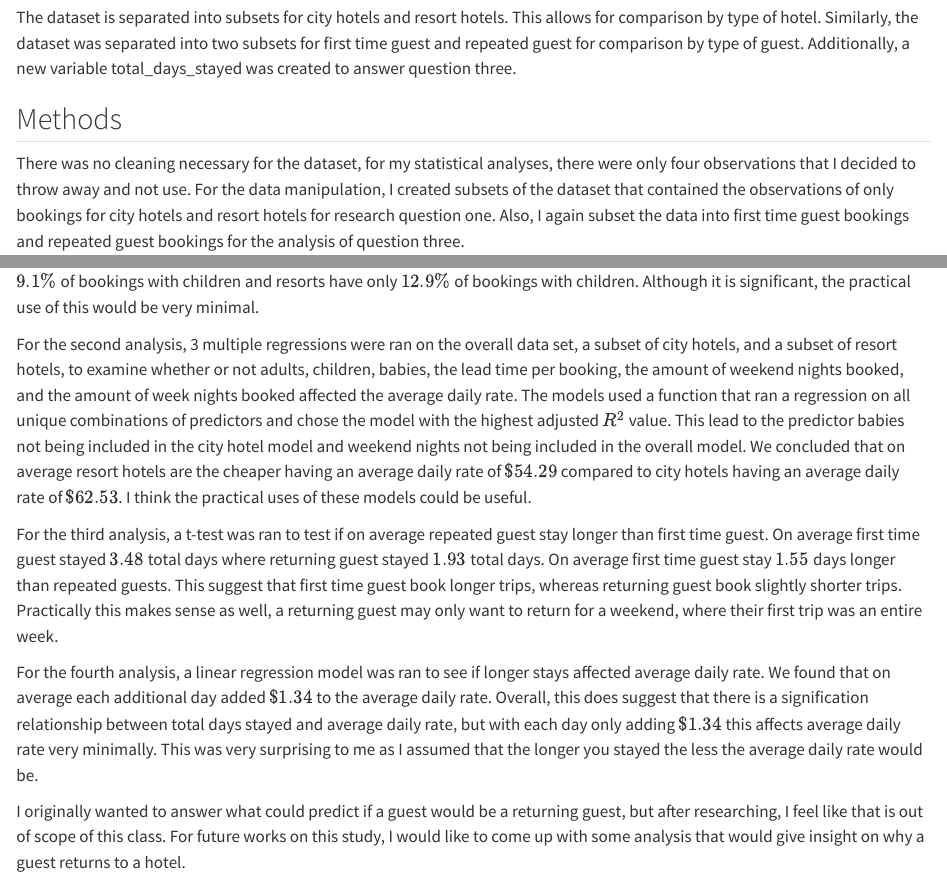
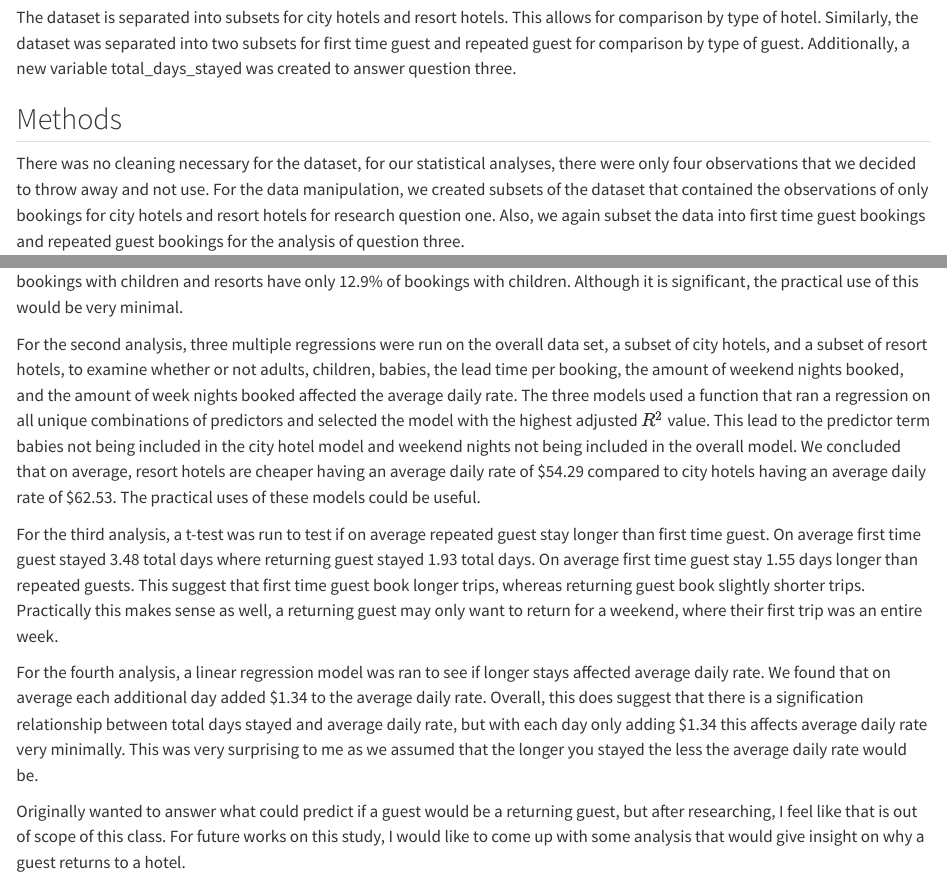
Before and after one commit to Alex-Copeland-5/DA-462-Project, a Quarto document (DA_Project.qmd): the page in a window 1100 px wide, from 790 px down, and a second part further down, joined at a grey line. Rendered offline with R 4.5, knitr and Pandoc in place of Quarto, with nearby package versions; some code elsewhere in the file could not run offline.

Commit message:
Final Updates

````diff
--- a/DA_Project.qmd
+++ b/DA_Project.qmd
@@ -36,7 +36,7 @@
 
 ## Methods
 
-There was no cleaning necessary for the dataset, for my statistical analyses, there were only four observations that I decided to throw away and not use. For the data manipulation, I created subsets of the dataset that contained the observations of only bookings for city hotels and resort hotels for research question one. Also, I again subset the data into first time guest bookings and repeated guest bookings for the analysis of question three.
+There was no cleaning necessary for the dataset, for our statistical analyses, there were only four observations that we decided to throw away and not use. For the data manipulation, we created subsets of the dataset that contained the observations of only bookings for city hotels and resort hotels for research question one. Also, we again subset the data into first time guest bookings and repeated guest bookings for the analysis of question three.
 
 ```{R}
 #| echo: false
@@ -325,8 +325,8 @@
 
-For the second analysis, 3 multiple regressions were ran on the overall data set, a subset of city hotels, and a subset of resort hotels, to examine whether or not adults, children, babies, the lead time per booking, the amount of weekend nights booked, and the amount of week nights booked affected the average daily rate. The models used a function that ran a regression on all unique combinations of predictors and chose the model with the highest adjusted $R^2$ value. This lead to the predictor babies not being included in the city hotel model and weekend nights not being included in the overall model. We concluded that on average resort hotels are the cheaper having an average daily rate of $\$54.29$ compared to city hotels having an average daily rate of $\$62.53$. I think the practical uses of these models could be useful.
+For the second analysis, three multiple regressions were run on the overall data set, a subset of city hotels, and a subset of resort hotels, to examine whether or not adults, children, babies, the lead time per booking, the amount of weekend nights booked, and the amount of week nights booked affected the average daily rate. The three models used a function that ran a regression on all unique combinations of predictors and selected the model with the highest adjusted $R^2$ value. This lead to the predictor term babies not being included in the city hotel model and weekend nights not being included in the overall model. We concluded that on average, resort hotels are cheaper having an average daily rate of $54.29 compared to city hotels having an average daily rate of \$62.53. The practical uses of these models could be useful.
 
-For the third analysis, a t-test was ran to test if on average repeated guest stay longer than first time guest. On average first time guest stayed $3.48$ total days where returning guest stayed $1.93$ total days. On average first time guest stay $1.55$ days longer than repeated guests. This suggest that first time guest book longer trips, whereas returning guest book slightly shorter trips. Practically this makes sense as well, a returning guest may only want to return for a weekend, where their first trip was an entire week.
+For the third analysis, a t-test was run to test if on average repeated guest stay longer than first time guest. On average first time guest stayed 3.48 total days where returning guest stayed 1.93 total days. On average first time guest stay 1.55 days longer than repeated guests. This suggest that first time guest book longer trips, whereas returning guest book slightly shorter trips. Practically this makes sense as well, a returning guest may only want to return for a weekend, where their first trip was an entire week.
 
-For the fourth analysis, a linear regression model was ran to see if longer stays affected average daily rate. We found that on average each additional day added $\$1.34$ to the average daily rate. Overall, this does suggest that there is a signification relationship between total days stayed and average daily rate, but with each day only adding $\$1.34$ this affects average daily rate very minimally. This was very surprising to me as I assumed that the longer you stayed the less the average daily rate would be.
+For the fourth analysis, a linear regression model was ran to see if longer stays affected average daily rate. We found that on average each additional day added \$1.34 to the average daily rate. Overall, this does suggest that there is a signification relationship between total days stayed and average daily rate, but with each day only adding \$1.34 this affects average daily rate very minimally. This was very surprising to me as we assumed that the longer you stayed the less the average daily rate would be.
 
-I originally wanted to answer what could predict if a guest would be a returning guest, but after researching, I feel like that is out of scope of this class. For future works on this study, I would like to come up with some analysis that would give insight on why a guest returns to a hotel.
+Originally wanted to answer what could predict if a guest would be a returning guest, but after researching, I feel like that is out of scope of this class. For future works on this study, I would like to come up with some analysis that would give insight on why a guest returns to a hotel.
````
Also changed, not shown: DA_Project.html, DA_Project.qmd (12 more changed lines).
